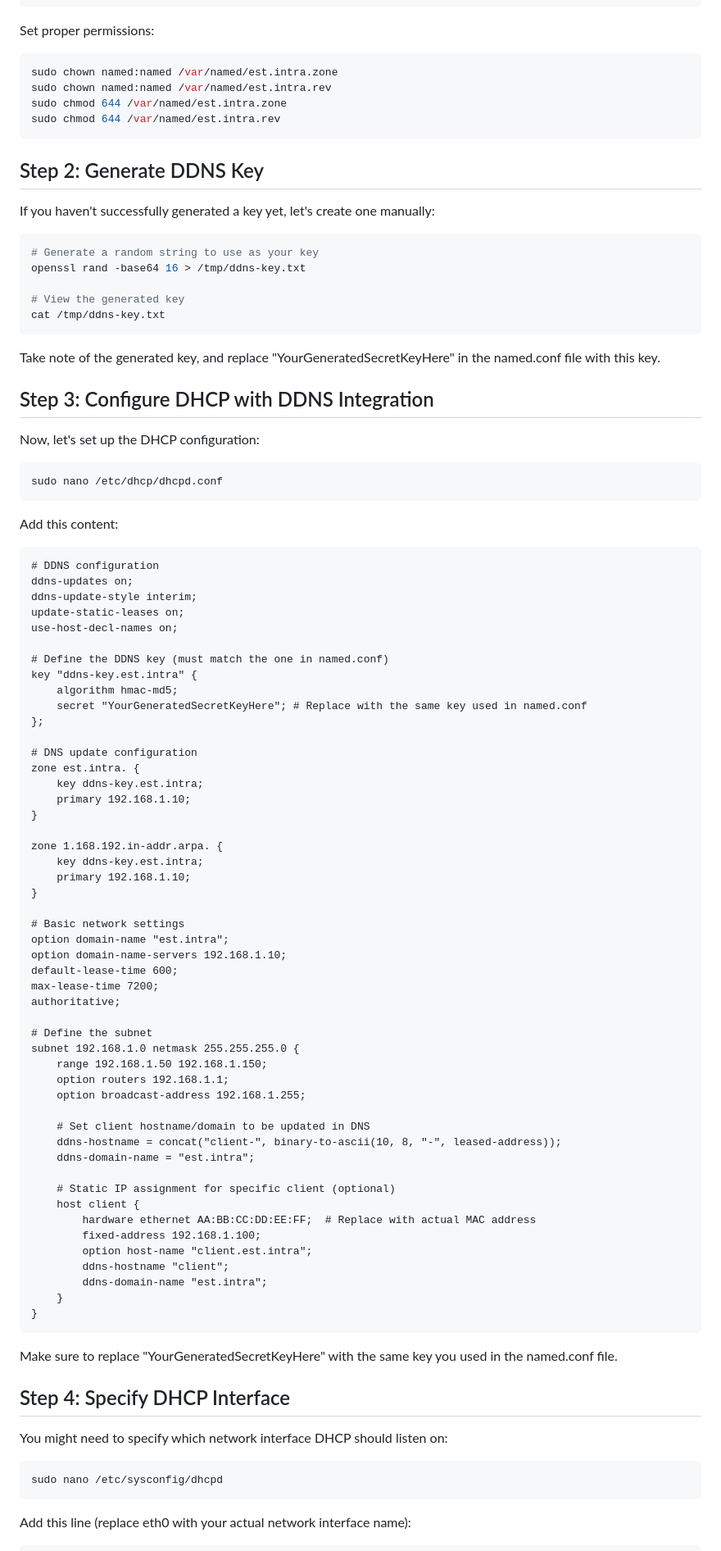
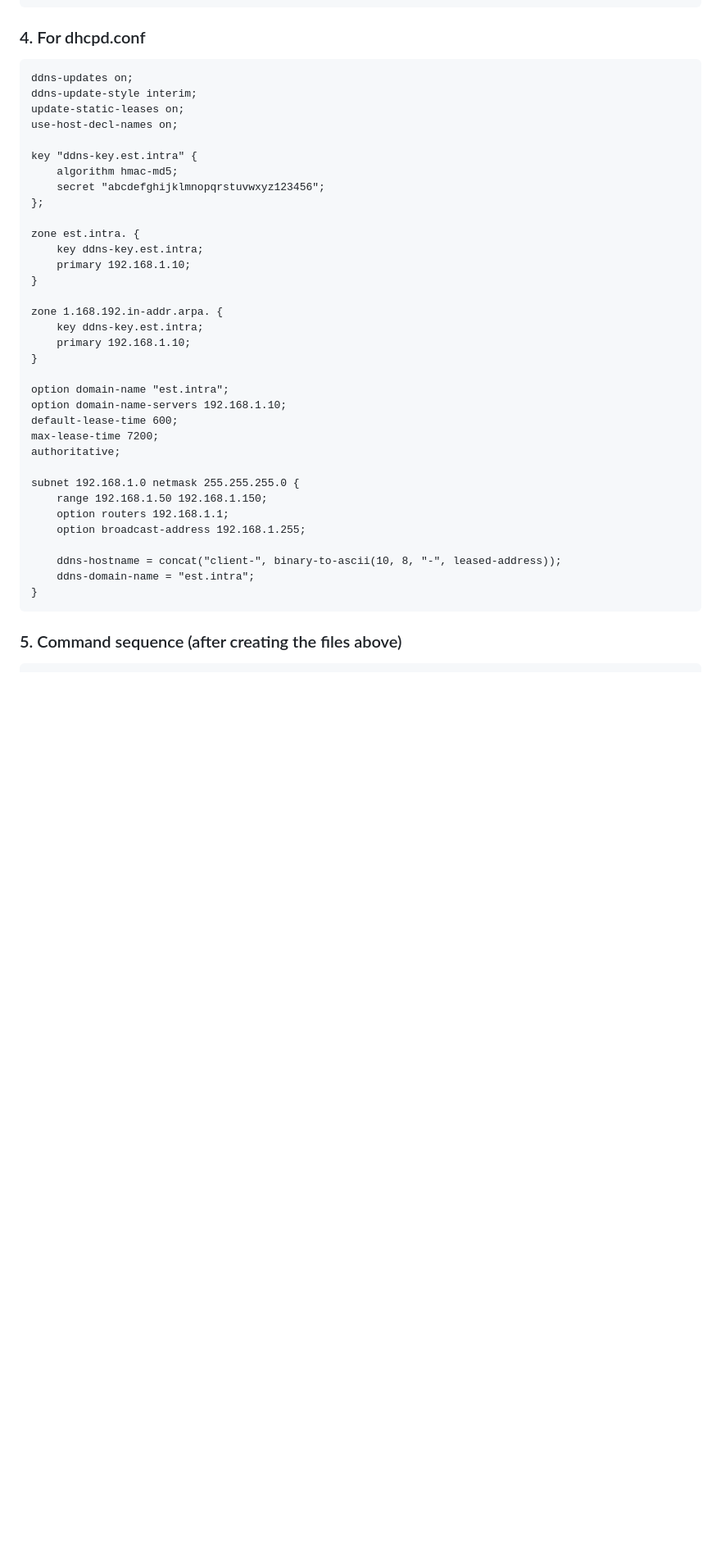
Before and after one commit to Akramelbahar/PFE, a Markdown page: fedora-dns-server-config.md, the part around one of its changes. Shown at 82% size. Drawn GitHub-style; blank space fills up the shorter version.

````diff
--- a/fedora-dns-server-config.md
+++ b/fedora-dns-server-config.md
@@ -99,53 +73,19 @@ $TTL 86400
 10      IN PTR  dns.est.intra.
 ```
 
-Set proper permissions:
-
-```bash
-sudo chown named:named /var/named/est.intra.zone
-sudo chown named:named /var/named/est.intra.rev
-sudo chmod 644 /var/named/est.intra.zone
-sudo chmod 644 /var/named/est.intra.rev
-```
-
-## Step 2: Generate DDNS Key
-
-If you haven't successfully generated a key yet, let's create one manually:
-
-```bash
-# Generate a random string to use as your key
-openssl rand -base64 16 > /tmp/ddns-key.txt
-
-# View the generated key
-cat /tmp/ddns-key.txt
-```
-
-Take note of the generated key, and replace "YourGeneratedSecretKeyHere" in the named.conf file with this key.
-
-## Step 3: Configure DHCP with DDNS Integration
-
-Now, let's set up the DHCP configuration:
-
-```bash
-sudo nano /etc/dhcp/dhcpd.conf
-```
-
-Add this content:
+### 4. For dhcpd.conf
 
 ```
-# DDNS configuration
 ddns-updates on;
 ddns-update-style interim;
 update-static-leases on;
 use-host-decl-names on;
 
-# Define the DDNS key (must match the one in named.conf)
 key "ddns-key.est.intra" {
     algorithm hmac-md5;
-    secret "YourGeneratedSecretKeyHere"; # Replace with the same key used in named.conf
+    secret "abcdefghijklmnopqrstuvwxyz123456";
 };
 
-# DNS update configuration
 zone est.intra. {
     key ddns-key.est.intra;
     primary 192.168.1.10;
@@ -156,44 +96,22 @@ zone 1.168.192.in-addr.arpa. {
     primary 192.168.1.10;
 }
 
-# Basic network settings
 option domain-name "est.intra";
 option domain-name-servers 192.168.1.10;
 default-lease-time 600;
 max-lease-time 7200;
 authoritative;
 
-# Define the subnet
 subnet 192.168.1.0 netmask 255.255.255.0 {
     range 192.168.1.50 192.168.1.150;
     option routers 192.168.1.1;
     option broadcast-address 192.168.1.255;
 
-    # Set client hostname/domain to be updated in DNS
     ddns-hostname = concat("client-", binary-to-ascii(10, 8, "-", leased-address));
     ddns-domain-name = "est.intra";
-
-    # Static IP assignment for specific client (optional)
-    host client {
-        hardware ethernet AA:BB:CC:DD:EE:FF;  # Replace with actual MAC address
-        fixed-address 192.168.1.100;
-        option host-name "client.est.intra";
-        ddns-hostname "client";
-        ddns-domain-name "est.intra";
-    }
 }
 ```
 
-Make sure to replace "YourGeneratedSecretKeyHere" with the same key you used in the named.conf file.
-
-## Step 4: Specify DHCP Interface
-
-You might need to specify which network interface DHCP should listen on:
-
-```bash
-sudo nano /etc/sysconfig/dhcpd
-```
-
-Add this line (replace eth0 with your actual network interface name):
+### 5. Command sequence (after creating the files above)
 
 ```
````
Also changed, not shown: other parts of fedora-dns-server-config.md (+12 -87 lines).
